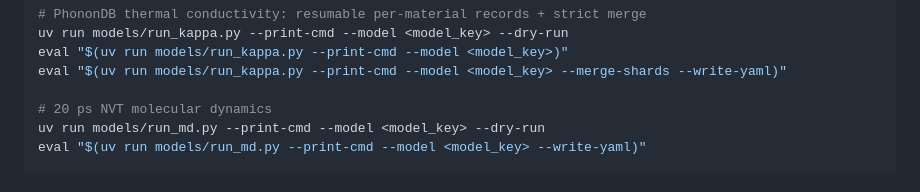
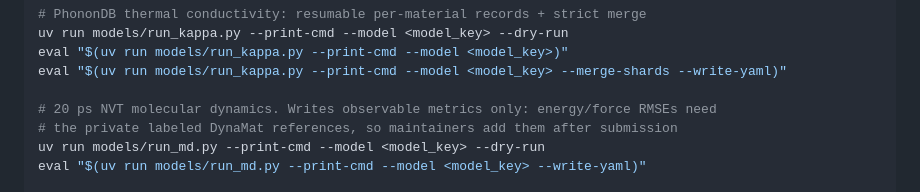
Before and after one commit to janosh/matbench-discovery, a Markdown page: contributing.md, the part around the change. GitHub-like rendering.

Commit message:
Note next to the MD runner command that energy/force RMSEs are maintainer-added
The private-label caveat sat in prose below the command block, so contributors running run_md.py --write-yaml expected ΔE/F RMSEs in their YAML ([janosh/matbench-discovery#402](https://github.com/janosh/matbench-discovery/issues/402)).

```diff
--- a/contributing.md
+++ b/contributing.md
@@ -282,7 +282,8 @@ uv run models/run_kappa.py --print-cmd --model <model_key> --dry-run
 eval "$(uv run models/run_kappa.py --print-cmd --model <model_key>)"
 eval "$(uv run models/run_kappa.py --print-cmd --model <model_key> --merge-shards --write-yaml)"
 
-# 20 ps NVT molecular dynamics
+# 20 ps NVT molecular dynamics. Writes observable metrics only: energy/force RMSEs need
+# the private labeled DynaMat references, so maintainers add them after submission
 uv run models/run_md.py --print-cmd --model <model_key> --dry-run
 eval "$(uv run models/run_md.py --print-cmd --model <model_key> --write-yaml)"
 
```
